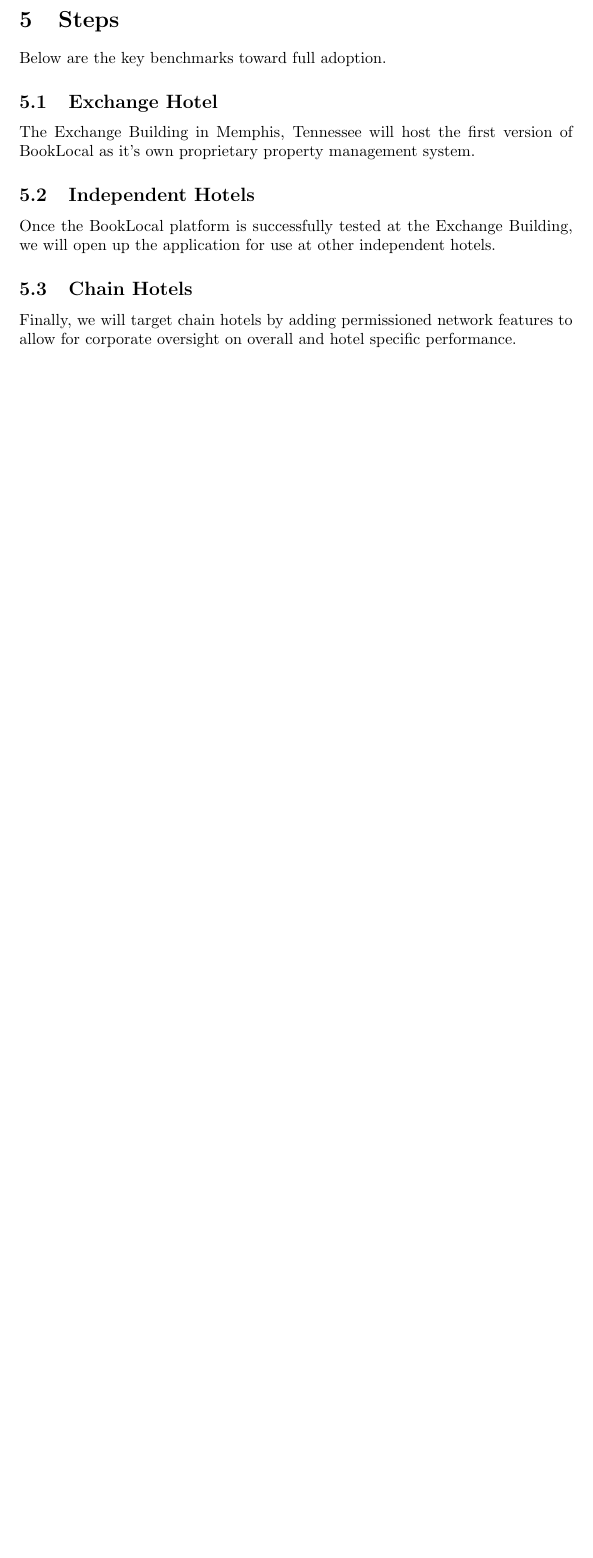
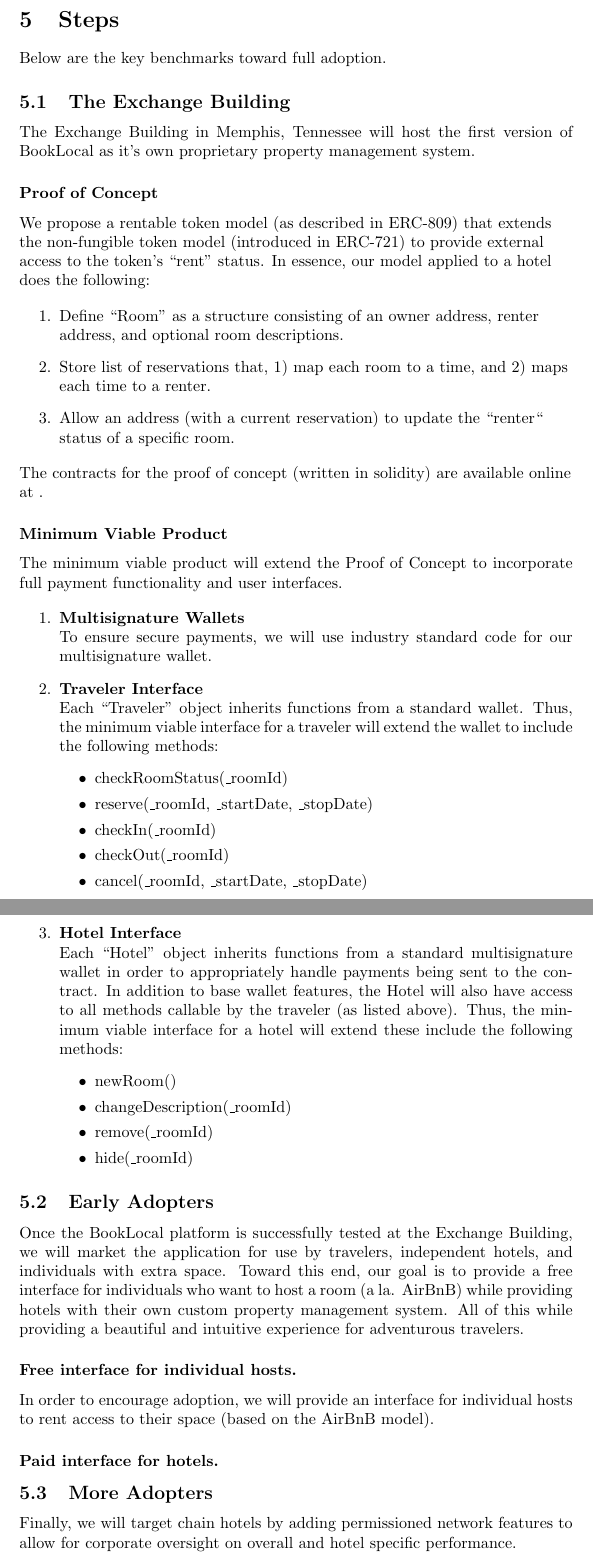
Before and after one commit to BookLocal/prospectus, a LaTeX document (BookLocal_prospectus.tex): part of page 15 of 15 before the commit and two parts of pages 15 and 16 of 16 after it, the two joined at a grey line, cut so that both start at the same text, the shorter picture padded with empty space. Compiled offline with pdfLaTeX.

Commit message:
updated steps

```diff
--- a/BookLocal_prospectus.tex
+++ b/BookLocal_prospectus.tex
@@ -245,13 +248,64 @@
 \newpage
 \section{Steps}
 Below are the key benchmarks toward full adoption.
-\subsection{Exchange Hotel}
+
+\subsection{The Exchange Building}
 The Exchange Building in Memphis, Tennessee will host the first version of BookLocal as it's own proprietary property management system.
-\subsection{Independent Hotels}
-Once the BookLocal platform is successfully tested at the Exchange Building, we will open up the application for use at other independent hotels.
-\subsection{Chain Hotels}
+
+\subsubsection*{Proof of Concept}
+
+\begin{flushleft}
+We propose a rentable token model (as described in ERC-809) that extends the non-fungible token model (introduced in ERC-721) to provide external access to the token's ``rent'' status. In essence, our model applied to a hotel does the following:
+
+\begin{enumerate}
+\item Define ``Room'' as a structure consisting of an owner address, renter address, and optional room descriptions.
+\item Store list of reservations that, 1) map each room to a time, and 2) maps each time to a renter.
+\item Allow an address (with a current reservation) to update the ``renter`` status of a specific room.
+\end{enumerate}
+
+The contracts for the proof of concept (written in solidity) are available online at .
+
+\end{flushleft}
+
+\subsubsection*{Minimum Viable Product}
+The minimum viable product will extend the Proof of Concept to incorporate full payment functionality and user interfaces.
+
+\begin{enumerate}
+\item{\textbf{Multisignature Wallets}} \\
+To ensure secure payments, we will use industry standard code for our multisignature wallet.
+
+\item{\textbf{Traveler Interface}} \\
+Each ``Traveler'' object inherits functions from a standard wallet. Thus, the minimum viable interface for a traveler will extend the wallet to include the following methods:
+ \begin{itemize}
+  \item checkRoomStatus(\_roomId)
+  \item reserve(\_roomId, \_startDate, \_stopDate)
+  \item checkIn(\_roomId)
+  \item checkOut(\_roomId)
+  \item cancel(\_roomId, \_startDate, \_stopDate)
+ \end{itemize}
+
+\item{\textbf{Hotel Interface}} \\
+Each ``Hotel'' object inherits functions from a standard multisignature wallet in order to appropriately handle payments being sent to the contract. In addition to base wallet features, the Hotel will also have access to all methods callable by the traveler (as listed above). Thus, the minimum viable interface for a hotel will extend these include the following methods:
+ \begin{itemize}
+  \item newRoom()
+  \item changeDescription(\_roomId)
+  \item remove(\_roomId)
+  \item hide(\_roomId)
+ \end{itemize}
+
+\end{enumerate}
+
+\subsection{Early Adopters}
+Once the BookLocal platform is successfully tested at the Exchange Building, we will market the application for use by travelers, independent hotels, and individuals with extra space. Toward this end, our goal is to provide a free interface for individuals who want to host a room (a la. AirBnB) while providing hotels with their own custom property management system. All of this while providing a beautiful and intuitive experience for adventurous travelers.
+
+\subsubsection*{Free interface for individual hosts.}
+In order to encourage adoption, we will provide an interface for individual hosts to rent access to their space (based on the AirBnB model).
+
+\subsubsection*{Paid interface for hotels.}
+
+
+\subsection{More Adopters}
 Finally, we will target chain hotels by adding permissioned network features to allow for corporate oversight on overall and hotel specific performance.
-
 
 \end{document}
 
```
Also changed, not shown: BookLocal_prospectus.pdf, BookLocal_prospectus.tex (13 more changed lines).
